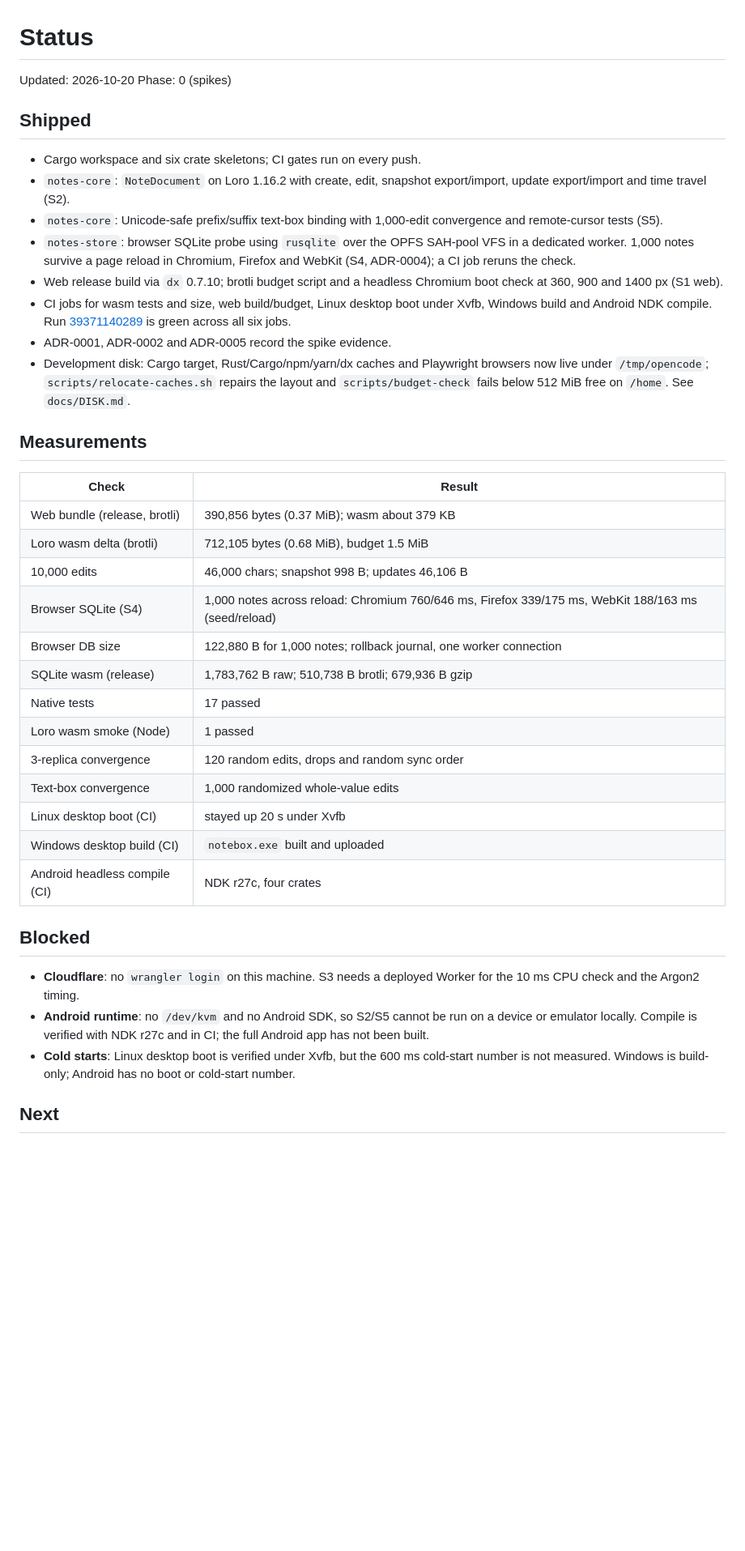
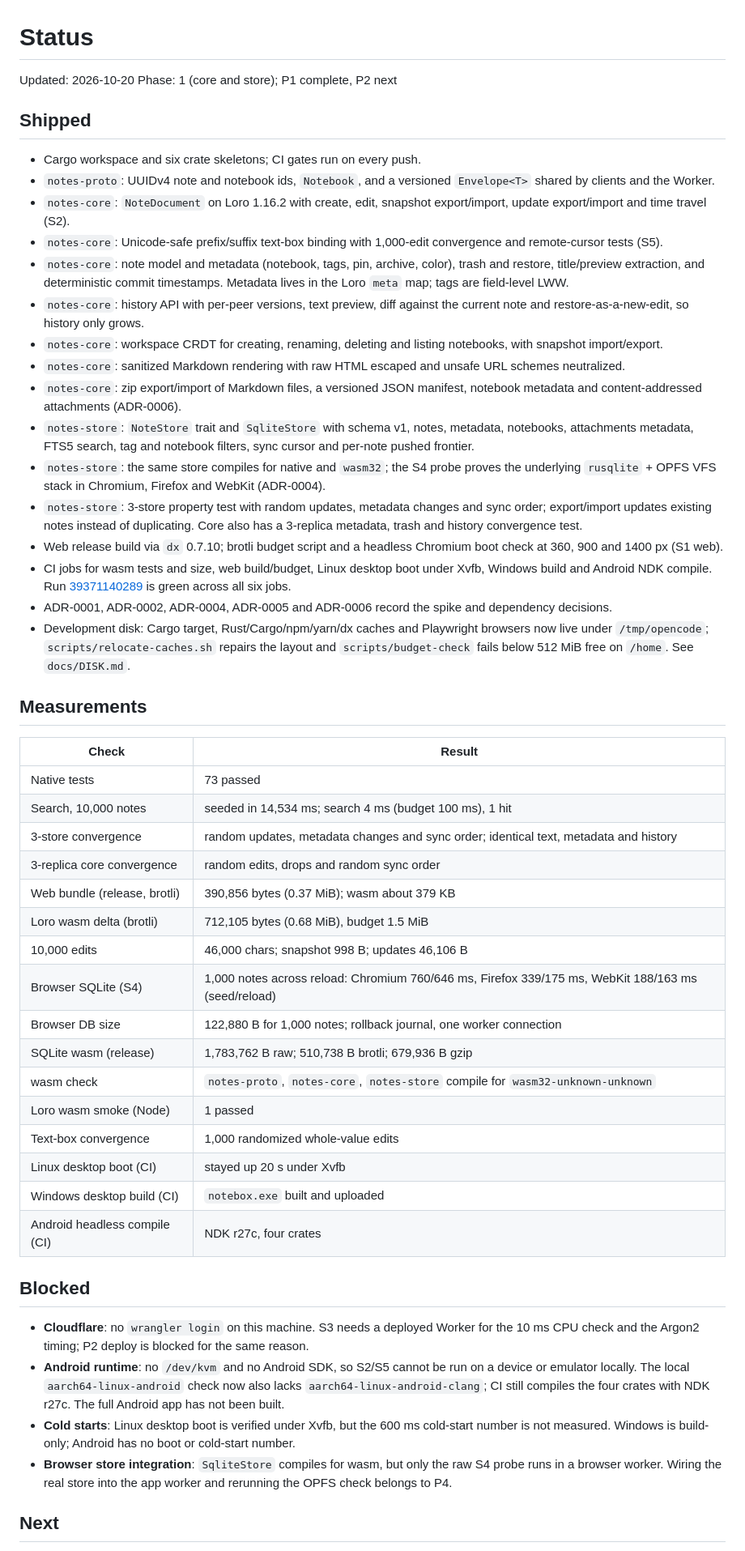
Before and after one commit to Protegee1505/notebox, a Markdown page: docs/STATUS.md, the part around one of its changes. Shown at 81% size. GitHub-like rendering; blank space fills up the shorter version.

Commit message:
docs: record P1 results and next phase

```diff
--- a/docs/STATUS.md
+++ b/docs/STATUS.md
@@ -1,25 +1,45 @@
 # Status
 
 Updated: 2026-10-20
-Phase: 0 (spikes)
+Phase: 1 (core and store); P1 complete, P2 next
 
 ## Shipped
 
 - Cargo workspace and six crate skeletons; CI gates run on every push.
+- `notes-proto`: UUIDv4 note and notebook ids, `Notebook`, and a versioned
+  `Envelope<T>` shared by clients and the Worker.
 - `notes-core`: `NoteDocument` on Loro 1.16.2 with create, edit, snapshot
   export/import, update export/import and time travel (S2).
 - `notes-core`: Unicode-safe prefix/suffix text-box binding with 1,000-edit
   convergence and remote-cursor tests (S5).
-- `notes-store`: browser SQLite probe using `rusqlite` over the OPFS SAH-pool
-  VFS in a dedicated worker. 1,000 notes survive a page reload in Chromium,
-  Firefox and WebKit (S4, ADR-0004); a CI job reruns the check.
+- `notes-core`: note model and metadata (notebook, tags, pin, archive, color),
+  trash and restore, title/preview extraction, and deterministic commit
+  timestamps. Metadata lives in the Loro `meta` map; tags are field-level LWW.
+- `notes-core`: history API with per-peer versions, text preview, diff against
+  the current note and restore-as-a-new-edit, so history only grows.
+- `notes-core`: workspace CRDT for creating, renaming, deleting and listing
+  notebooks, with snapshot import/export.
+- `notes-core`: sanitized Markdown rendering with raw HTML escaped and unsafe
+  URL schemes neutralized.
+- `notes-core`: zip export/import of Markdown files, a versioned JSON manifest,
+  notebook metadata and content-addressed attachments (ADR-0006).
+- `notes-store`: `NoteStore` trait and `SqliteStore` with schema v1, notes,
+  metadata, notebooks, attachments metadata, FTS5 search, tag and notebook
+  filters, sync cursor and per-note pushed frontier.
+- `notes-store`: the same store compiles for native and `wasm32`; the S4 probe
+  proves the underlying `rusqlite` + OPFS VFS stack in Chromium, Firefox and
+  WebKit (ADR-0004).
+- `notes-store`: 3-store property test with random updates, metadata changes
+  and sync order; export/import updates existing notes instead of duplicating.
+  Core also has a 3-replica metadata, trash and history convergence test.
 - Web release build via `dx` 0.7.10; brotli budget script and a headless
   Chromium boot check at 360, 900 and 1400 px (S1 web).
 - CI jobs for wasm tests and size, web build/budget, Linux desktop boot under
   Xvfb, Windows build and Android NDK compile. Run
   [39371140289](https://github.com/Protegee1505/notebox/actions/runs/39371140289)
   is green across all six jobs.
-- ADR-0001, ADR-0002 and ADR-0005 record the spike evidence.
+- ADR-0001, ADR-0002, ADR-0004, ADR-0005 and ADR-0006 record the spike and
+  dependency decisions.
 - Development disk: Cargo target, Rust/Cargo/npm/yarn/dx caches and Playwright
   browsers now live under `/tmp/opencode`; `scripts/relocate-caches.sh` repairs
   the layout and `scripts/budget-check` fails below 512 MiB free on `/home`.
@@ -29,15 +49,18 @@ Phase: 0 (spikes)
 
 | Check | Result |
 | --- | --- |
+| Native tests | 73 passed |
+| Search, 10,000 notes | seeded in 14,534 ms; search 4 ms (budget 100 ms), 1 hit |
+| 3-store convergence | random updates, metadata changes and sync order; identical text, metadata and history |
+| 3-replica core convergence | random edits, drops and random sync order |
 | Web bundle (release, brotli) | 390,856 bytes (0.37 MiB); wasm about 379 KB |
 | Loro wasm delta (brotli) | 712,105 bytes (0.68 MiB), budget 1.5 MiB |
 | 10,000 edits | 46,000 chars; snapshot 998 B; updates 46,106 B |
 | Browser SQLite (S4) | 1,000 notes across reload: Chromium 760/646 ms, Firefox 339/175 ms, WebKit 188/163 ms (seed/reload) |
 | Browser DB size | 122,880 B for 1,000 notes; rollback journal, one worker connection |
 | SQLite wasm (release) | 1,783,762 B raw; 510,738 B brotli; 679,936 B gzip |
-| Native tests | 17 passed |
+| wasm check | `notes-proto`, `notes-core`, `notes-store` compile for `wasm32-unknown-unknown` |
 | Loro wasm smoke (Node) | 1 passed |
-| 3-replica convergence | 120 random edits, drops and random sync order |
 | Text-box convergence | 1,000 randomized whole-value edits |
 | Linux desktop boot (CI) | stayed up 20 s under Xvfb |
 | Windows desktop build (CI) | `notebox.exe` built and uploaded |
@@ -46,13 +69,18 @@ Phase: 0 (spikes)
 ## Blocked
 
 - **Cloudflare**: no `wrangler login` on this machine. S3 needs a deployed
-  Worker for the 10 ms CPU check and the Argon2 timing.
+  Worker for the 10 ms CPU check and the Argon2 timing; P2 deploy is blocked
+  for the same reason.
 - **Android runtime**: no `/dev/kvm` and no Android SDK, so S2/S5 cannot be run
-  on a device or emulator locally. Compile is verified with NDK r27c and in CI;
-  the full Android app has not been built.
+  on a device or emulator locally. The local `aarch64-linux-android` check now
+  also lacks `aarch64-linux-android-clang`; CI still compiles the four crates
+  with NDK r27c. The full Android app has not been built.
 - **Cold starts**: Linux desktop boot is verified under Xvfb, but the 600 ms
   cold-start number is not measured. Windows is build-only; Android has no
   boot or cold-start number.
+- **Browser store integration**: `SqliteStore` compiles for wasm, but only the
+  raw S4 probe runs in a browser worker. Wiring the real store into the app
+  worker and rerunning the OPFS check belongs to P4.
 
 ## Next
 
```
Also changed, not shown: other parts of docs/STATUS.md (+12 -5 lines).
